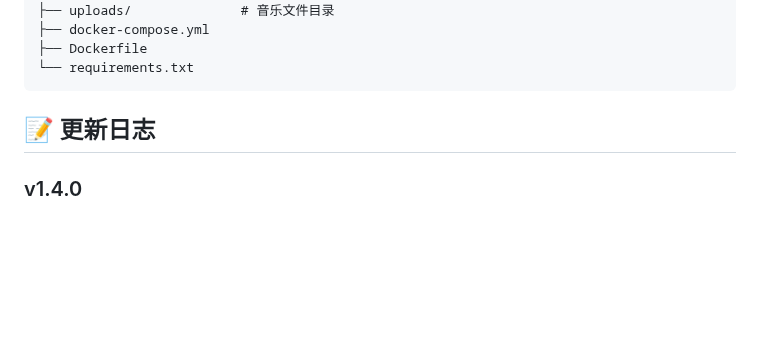
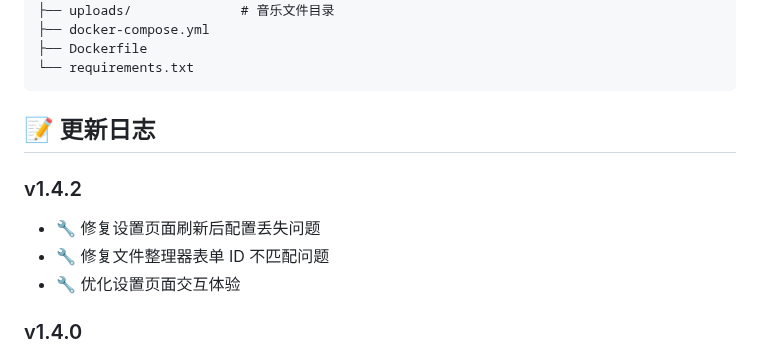
Before and after one commit to huanhq99/TGmusicBot, a Markdown page: README.md, the part around the change. GitHub-like rendering; blank space fills up the shorter version.

Commit message:
v1.4.2: 修复设置页面配置保存问题

```diff
--- a/README.md
+++ b/README.md
@@ -244,6 +244,11 @@ TGmusicbot/
 
 ## 📝 更新日志
 
+### v1.4.2
+- 🔧 修复设置页面刷新后配置丢失问题
+- 🔧 修复文件整理器表单 ID 不匹配问题
+- 🔧 优化设置页面交互体验
+
 ### v1.4.0
 - ✨ 新增文件自动整理功能（类似 MusicTag 监控模式）
 - ✨ 支持目录模板配置（按艺术家/专辑自动分类）
```
